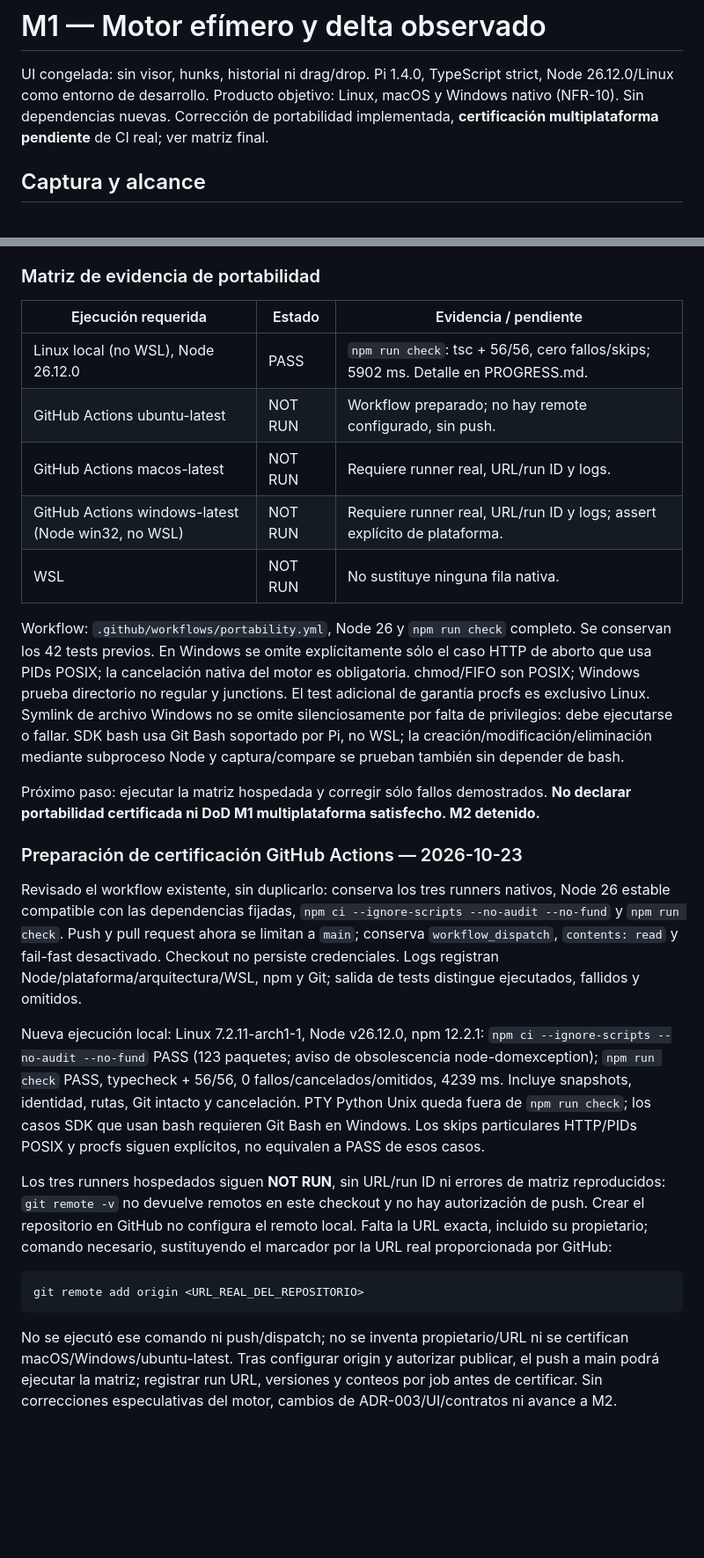
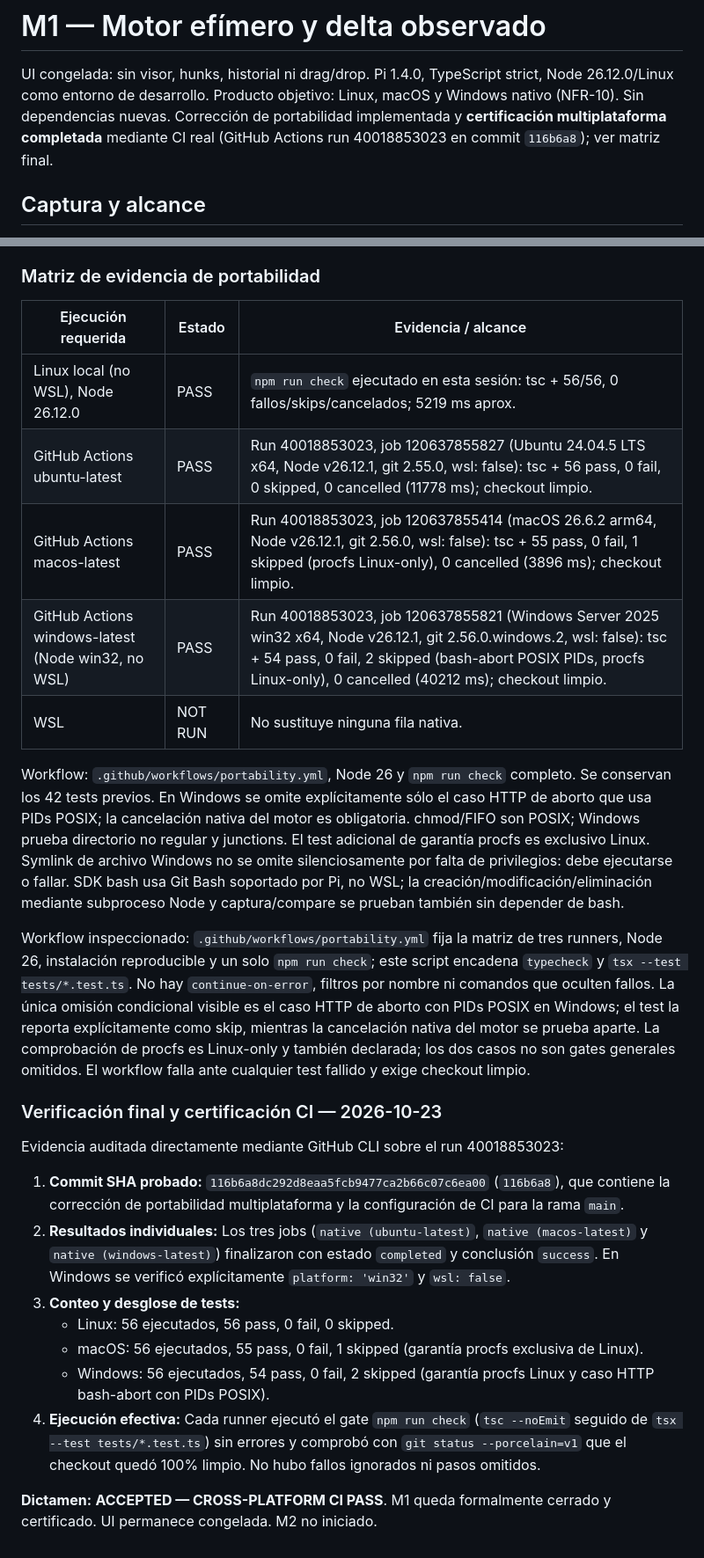
Before and after one commit to agmonetti/pi-iteration-diff, a Markdown page: M1.md, 2 parts joined by grey strips. Shown at 88% size. GitHub-like rendering; blank space fills up the shorter version.

````diff
--- a/M1.md
+++ b/M1.md
@@ -3,7 +3,8 @@
 UI congelada: sin visor, hunks, historial ni drag/drop. Pi 1.4.0, TypeScript strict,
 Node 26.12.0/Linux como entorno de desarrollo. Producto objetivo: Linux, macOS y
 Windows nativo (NFR-10). Sin dependencias nuevas. Corrección de portabilidad
-implementada, **certificación multiplataforma pendiente** de CI real; ver matriz final.
+implementada y **certificación multiplataforma completada** mediante CI real
+(GitHub Actions run 40018853023 en commit `116b6a8`); ver matriz final.
 
 ## Captura y alcance
 
@@ -223,12 +232,12 @@ No se promete matar descendientes arbitrarios de un Git malicioso en PATH.
 
 ### Matriz de evidencia de portabilidad
 
-| Ejecución requerida | Estado | Evidencia / pendiente |
+| Ejecución requerida | Estado | Evidencia / alcance |
 |---|---|---|
-| Linux local (no WSL), Node 26.12.0 | PASS | `npm run check`: tsc + 56/56, cero fallos/skips; 5902 ms. Detalle en PROGRESS.md. |
-| GitHub Actions ubuntu-latest | NOT RUN | Workflow preparado; no hay remote configurado, sin push. |
-| GitHub Actions macos-latest | NOT RUN | Requiere runner real, URL/run ID y logs. |
-| GitHub Actions windows-latest (Node win32, no WSL) | NOT RUN | Requiere runner real, URL/run ID y logs; assert explícito de plataforma. |
+| Linux local (no WSL), Node 26.12.0 | PASS | `npm run check` ejecutado en esta sesión: tsc + 56/56, 0 fallos/skips/cancelados; 5219 ms aprox. |
+| GitHub Actions ubuntu-latest | PASS | Run 40018853023, job 120637855827 (Ubuntu 24.04.5 LTS x64, Node v26.12.1, git 2.55.0, wsl: false): tsc + 56 pass, 0 fail, 0 skipped, 0 cancelled (11778 ms); checkout limpio. |
+| GitHub Actions macos-latest | PASS | Run 40018853023, job 120637855414 (macOS 26.6.2 arm64, Node v26.12.1, git 2.56.0, wsl: false): tsc + 55 pass, 0 fail, 1 skipped (procfs Linux-only), 0 cancelled (3896 ms); checkout limpio. |
+| GitHub Actions windows-latest (Node win32, no WSL) | PASS | Run 40018853023, job 120637855821 (Windows Server 2025 win32 x64, Node v26.12.1, git 2.56.0.windows.2, wsl: false): tsc + 54 pass, 0 fail, 2 skipped (bash-abort POSIX PIDs, procfs Linux-only), 0 cancelled (40212 ms); checkout limpio. |
 | WSL | NOT RUN | No sustituye ninguna fila nativa. |
 
 Workflow: `.github/workflows/portability.yml`, Node 26 y `npm run check` completo.
@@ -240,38 +249,33 @@ omite silenciosamente por falta de privilegios: debe ejecutarse o fallar. SDK ba
 usa Git Bash soportado por Pi, no WSL; la creación/modificación/eliminación mediante
 subproceso Node y captura/compare se prueban también sin depender de bash.
 
-Próximo paso: ejecutar la matriz hospedada y corregir sólo fallos demostrados.
-**No declarar portabilidad certificada ni DoD M1 multiplataforma satisfecho. M2 detenido.**
+Workflow inspeccionado: `.github/workflows/portability.yml` fija la matriz de tres
+runners, Node 26, instalación reproducible y un solo `npm run check`; este script
+encadena `typecheck` y `tsx --test tests/*.test.ts`. No hay `continue-on-error`, filtros
+por nombre ni comandos que oculten fallos. La única omisión condicional visible es el
+caso HTTP de aborto con PIDs POSIX en Windows; el test la reporta explícitamente como
+skip, mientras la cancelación nativa del motor se prueba aparte. La comprobación de
+procfs es Linux-only y también declarada; los dos casos no son gates generales omitidos.
+El workflow falla ante cualquier test fallido y exige checkout limpio.
 
-### Preparación de certificación GitHub Actions — 2026-10-23
+### Verificación final y certificación CI — 2026-10-23
 
-Revisado el workflow existente, sin duplicarlo: conserva los tres runners nativos,
-Node 26 estable compatible con las dependencias fijadas, `npm ci --ignore-scripts
---no-audit --no-fund` y `npm run check`. Push y pull request ahora se limitan a
-`main`; conserva `workflow_dispatch`, `contents: read` y fail-fast desactivado.
-Checkout no persiste credenciales. Logs registran Node/plataforma/arquitectura/WSL,
-npm y Git; salida de tests distingue ejecutados, fallidos y omitidos.
+Evidencia auditada directamente mediante GitHub CLI sobre el run 40018853023:
+1. **Commit SHA probado:** `116b6a8dc292d8eaa5fcb9477ca2b66c07c6ea00` (`116b6a8`),
+   que contiene la corrección de portabilidad multiplataforma y la configuración
+   de CI para la rama `main`.
+2. **Resultados individuales:** Los tres jobs (`native (ubuntu-latest)`,
+   `native (macos-latest)` y `native (windows-latest)`) finalizaron con estado
+   `completed` y conclusión `success`. En Windows se verificó explícitamente
+   `platform: 'win32'` y `wsl: false`.
+3. **Conteo y desglose de tests:**
+   - Linux: 56 ejecutados, 56 pass, 0 fail, 0 skipped.
+   - macOS: 56 ejecutados, 55 pass, 0 fail, 1 skipped (garantía procfs exclusiva de Linux).
+   - Windows: 56 ejecutados, 54 pass, 0 fail, 2 skipped (garantía procfs Linux y caso HTTP
+     bash-abort con PIDs POSIX).
+4. **Ejecución efectiva:** Cada runner ejecutó el gate `npm run check` (`tsc --noEmit`
+   seguido de `tsx --test tests/*.test.ts`) sin errores y comprobó con `git status --porcelain=v1`
+   que el checkout quedó 100% limpio. No hubo fallos ignorados ni pasos omitidos.
 
-Nueva ejecución local: Linux 7.2.11-arch1-1, Node v26.12.0, npm 12.2.1:
-`npm ci --ignore-scripts --no-audit --no-fund` PASS (123 paquetes; aviso de
-obsolescencia node-domexception); `npm run check` PASS, typecheck + 56/56,
-0 fallos/cancelados/omitidos, 4239 ms. Incluye snapshots, identidad, rutas,
-Git intacto y cancelación. PTY Python Unix queda fuera de `npm run check`;
-los casos SDK que usan bash requieren Git Bash en Windows. Los skips particulares
-HTTP/PIDs POSIX y procfs siguen explícitos, no equivalen a PASS de esos casos.
-
-Los tres runners hospedados siguen **NOT RUN**, sin URL/run ID ni errores de matriz
-reproducidos: `git remote -v` no devuelve remotos en este checkout y no hay autorización
-de push. Crear el repositorio en GitHub no configura el remoto local. Falta la URL
-exacta, incluido su propietario; comando necesario, sustituyendo el marcador por
-la URL real proporcionada por GitHub:
-
-```sh
-git remote add origin <URL_REAL_DEL_REPOSITORIO>
-```
-
-No se ejecutó ese comando ni push/dispatch; no se inventa propietario/URL ni se
-certifican macOS/Windows/ubuntu-latest. Tras configurar origin y autorizar publicar,
-el push a main podrá ejecutar la matriz; registrar run URL, versiones y conteos
-por job antes de certificar. Sin correcciones especulativas del motor, cambios de
-ADR-003/UI/contratos ni avance a M2.
+**Dictamen:** **ACCEPTED — CROSS-PLATFORM CI PASS**. M1 queda formalmente cerrado y certificado.
+UI permanece congelada. M2 no iniciado.
````
Also changed, not shown: other parts of M1.md (+14 -6 lines), PROGRESS.md (+26 -3 lines).
